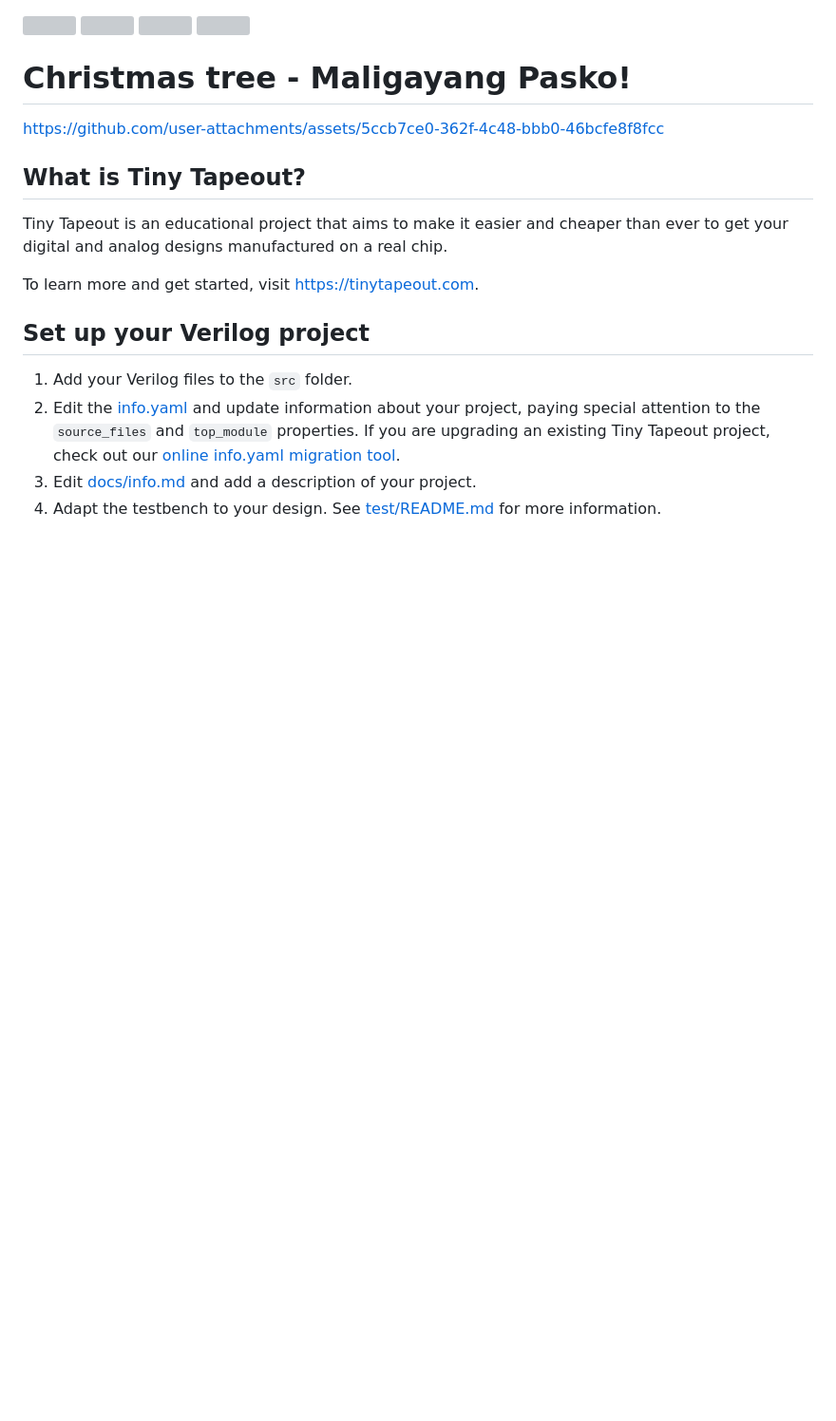
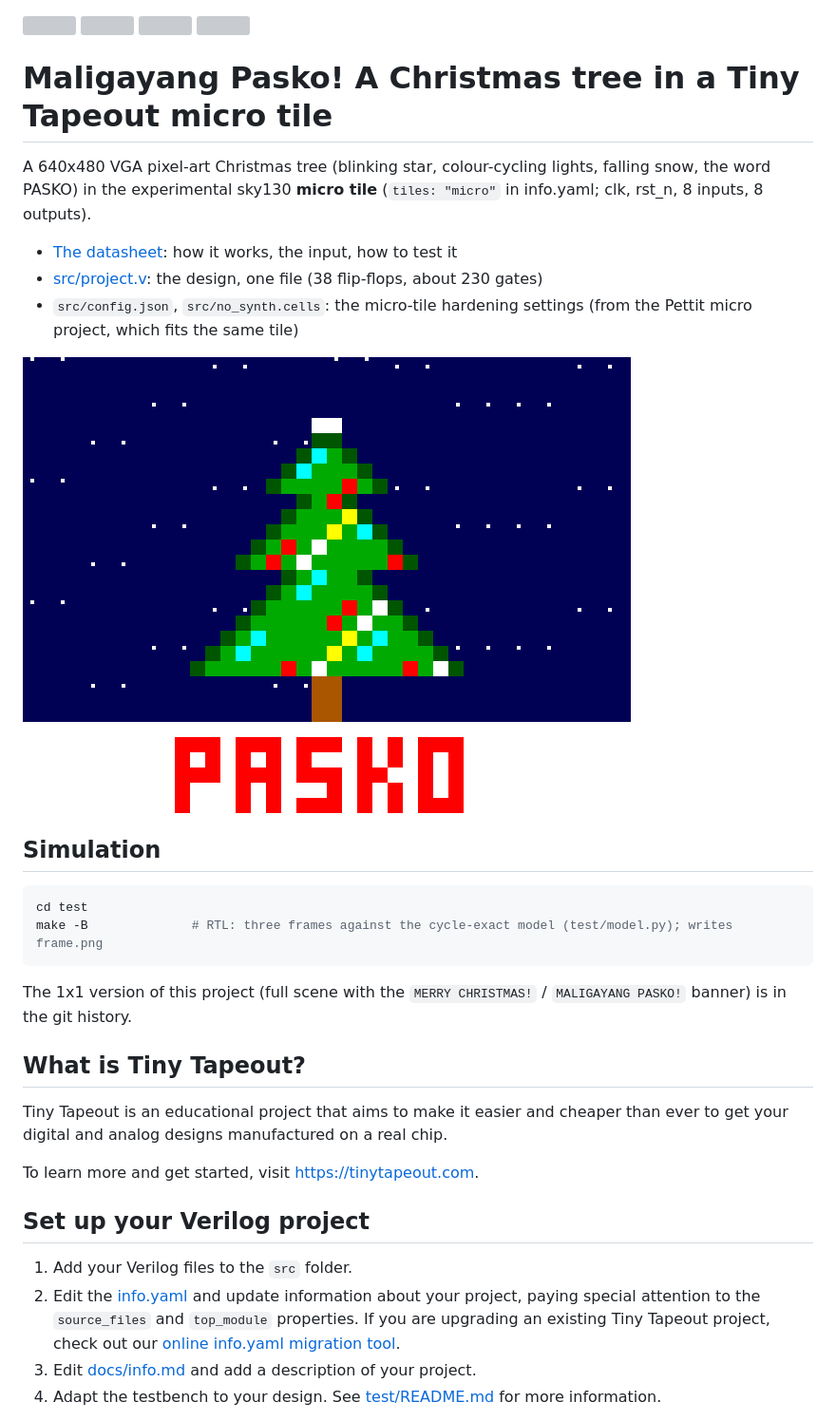
Before and after one commit to alexandercoabad/MaligayangPasko-, a Markdown page: README.md, the part around the change. Shown at 95% size. Drawn GitHub-style; pictures changed too: docs/preview.png (added); blank space fills up the shorter version; grey boxes are pictures that could not be loaded.

````diff
--- a/README.md
+++ b/README.md
@@ -1,10 +1,24 @@
 ![](../../workflows/gds/badge.svg) ![](../../workflows/docs/badge.svg) ![](../../workflows/test/badge.svg) ![](../../workflows/fpga/badge.svg)
 
-# Christmas tree - Maligayang Pasko!
+# Maligayang Pasko! A Christmas tree in a Tiny Tapeout micro tile
 
+A 640x480 VGA pixel-art Christmas tree (blinking star, colour-cycling lights, falling snow, the word
+PASKO) in the experimental sky130 **micro tile** (`tiles: "micro"` in info.yaml; clk, rst_n, 8 inputs, 8 outputs).
 
+- [The datasheet](docs/info.md): how it works, the input, how to test it
+- [src/project.v](src/project.v): the design, one file (38 flip-flops, about 230 gates)
+- `src/config.json`, `src/no_synth.cells`: the micro-tile hardening settings (from the Pettit micro project, which fits the same tile)
 
-https://github.com/user-attachments/assets/5ccb7ce0-362f-4c48-bbb0-46bcfe8f8fcc
+![Preview](docs/preview.png)
+
+## Simulation
+
+```sh
+cd test
+make -B              # RTL: three frames against the cycle-exact model (test/model.py); writes frame.png
+```
+
+The 1x1 version of this project (full scene with the `MERRY CHRISTMAS!` / `MALIGAYANG PASKO!` banner) is in the git history.
 
 ## What is Tiny Tapeout?
 
````
Also changed, not shown: docs/info.md (+20 -14 lines), 8 other files.
